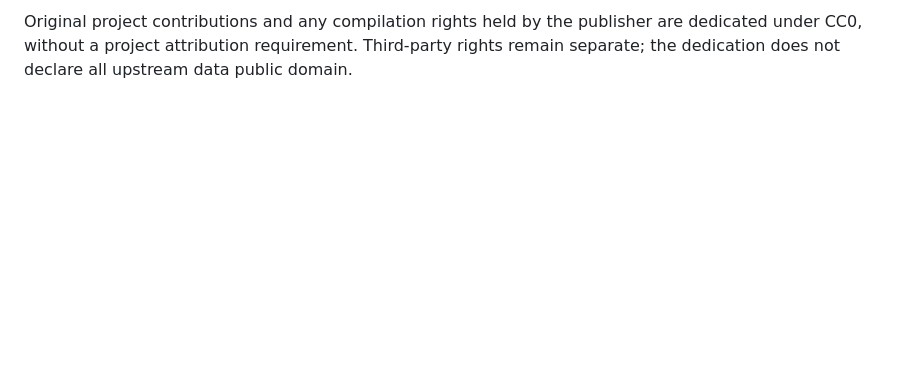
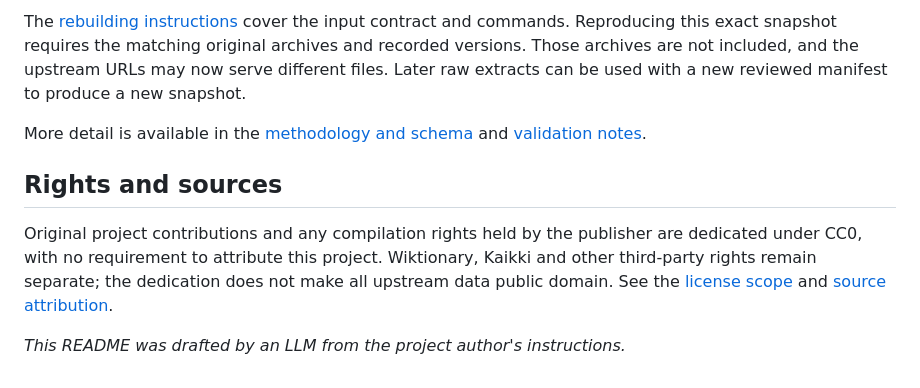
Before and after one commit to NaroBakkuja/wiktionaries-per-word, a Markdown page: README.md, the part around one of its changes. Drawn GitHub-style; blank space fills up the shorter version.

```diff
--- a/README.md
+++ b/README.md
@@ -51,2 +53,10 @@ See [methodology and schema](docs/METHODOLOGY.md), [validation](docs/VALIDATION.
 
-Original project contributions and any compilation rights held by the publisher are dedicated under CC0, without a project attribution requirement. Third-party rights remain separate; the dedication does not declare all upstream data public domain.
+The [rebuilding instructions](docs/REBUILDING.md) cover the input contract and commands. Reproducing this exact snapshot requires the matching original archives and recorded versions. Those archives are not included, and the upstream URLs may now serve different files. Later raw extracts can be used with a new reviewed manifest to produce a new snapshot.
+
+More detail is available in the [methodology and schema](docs/METHODOLOGY.md) and [validation notes](docs/VALIDATION.md).
+
+## Rights and sources
+
+Original project contributions and any compilation rights held by the publisher are dedicated under CC0, with no requirement to attribute this project. Wiktionary, Kaikki and other third-party rights remain separate; the dedication does not make all upstream data public domain. See the [license scope](LICENSE.md) and [source attribution](NOTICE.md).
+
+*This README was drafted by an LLM from the project author's instructions.*
```
Also changed, not shown: other parts of README.md (+24 -22 lines).
